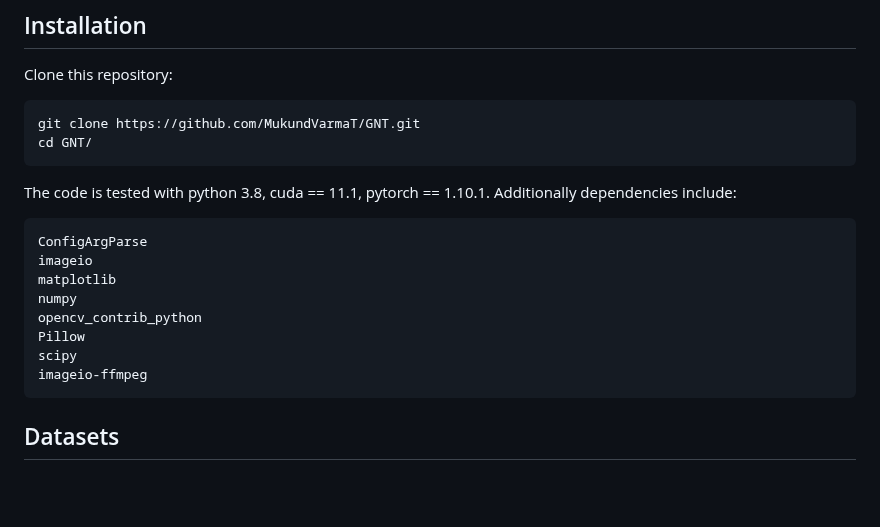
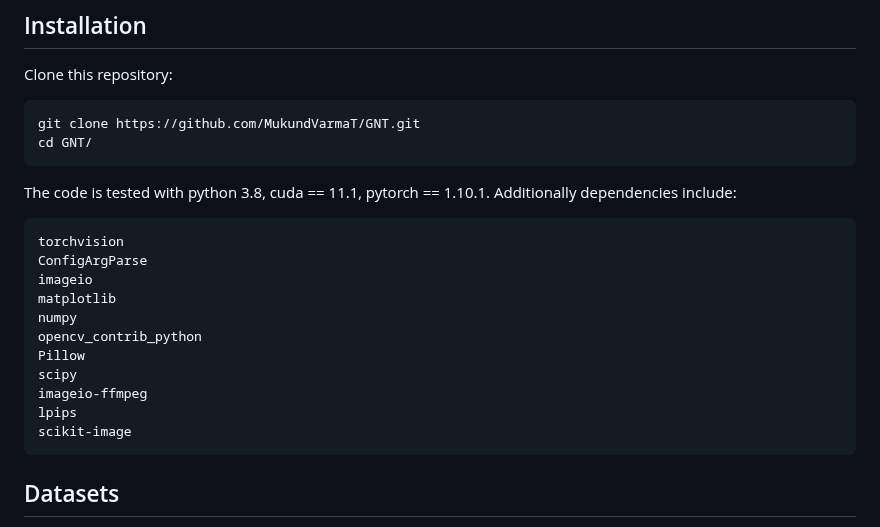
Before and after one commit to VITA-Group/GNT, a Markdown page: README.md, the part around the change. Drawn GitHub-style; blank space fills up the shorter version.

Commit message:
Update README.md
Added missing dependencies which were necessary to get the code running for the evaluation.

````diff
--- a/README.md
+++ b/README.md
@@ -43,6 +43,7 @@ cd GNT/
 The code is tested with python 3.8, cuda == 11.1, pytorch == 1.10.1. Additionally dependencies include:
 
 ```bash
+torchvision
 ConfigArgParse
 imageio
 matplotlib
@@ -51,6 +52,8 @@ opencv_contrib_python
 Pillow
 scipy
 imageio-ffmpeg
+lpips
+scikit-image
 ```
 
 ## Datasets
````
